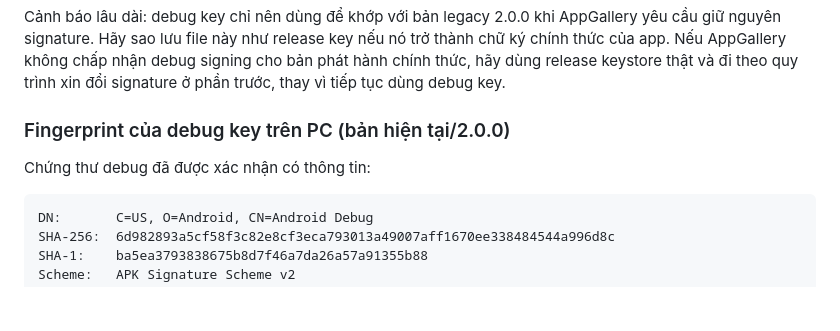
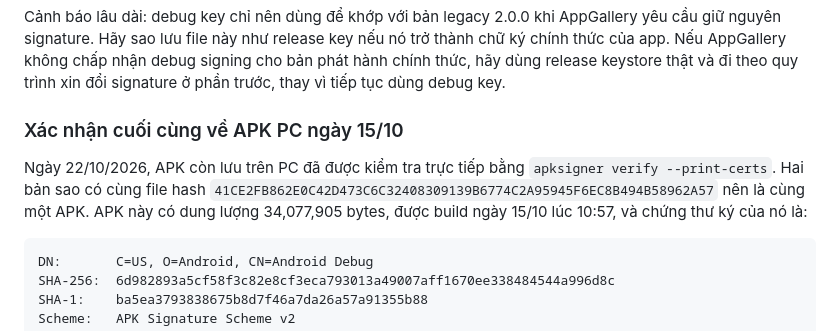
Before and after one commit to Nthanhbadboy/floating-power-button, a Markdown page: docs/SIGNING_TROUBLESHOOTING.md, the part around the change. Rendered like a GitHub page; blank space fills up the shorter version.

Commit message:
docs(release): confirm PC APK debug signer
Co-authored-by: arena-agent <297053741+arena-agent@users.noreply.github.com>

````diff
--- a/docs/SIGNING_TROUBLESHOOTING.md
+++ b/docs/SIGNING_TROUBLESHOOTING.md
@@ -155,9 +155,13 @@ nếu nó trở thành chữ ký chính thức của app. Nếu AppGallery khôn
 debug signing cho bản phát hành chính thức, hãy dùng release keystore thật và
 đi theo quy trình xin đổi signature ở phần trước, thay vì tiếp tục dùng debug key.
 
-### Fingerprint của debug key trên PC (bản hiện tại/2.0.0)
+### Xác nhận cuối cùng về APK PC ngày 15/10
 
-Chứng thư debug đã được xác nhận có thông tin:
+Ngày 22/10/2026, APK còn lưu trên PC đã được kiểm tra trực tiếp bằng
+`apksigner verify --print-certs`. Hai bản sao có cùng file hash
+`41CE2FB862E0C42D473C6C32408309139B6774C2A95945F6EC8B494B58962A57`
+nên là cùng một APK. APK này có dung lượng 34,077,905 bytes, được build ngày
+15/10 lúc 10:57, và chứng thư ký của nó là:
 
 ```text
 DN:       C=US, O=Android, CN=Android Debug
````
Also changed, not shown: CHANGELOG.md (+4 -0 lines).
